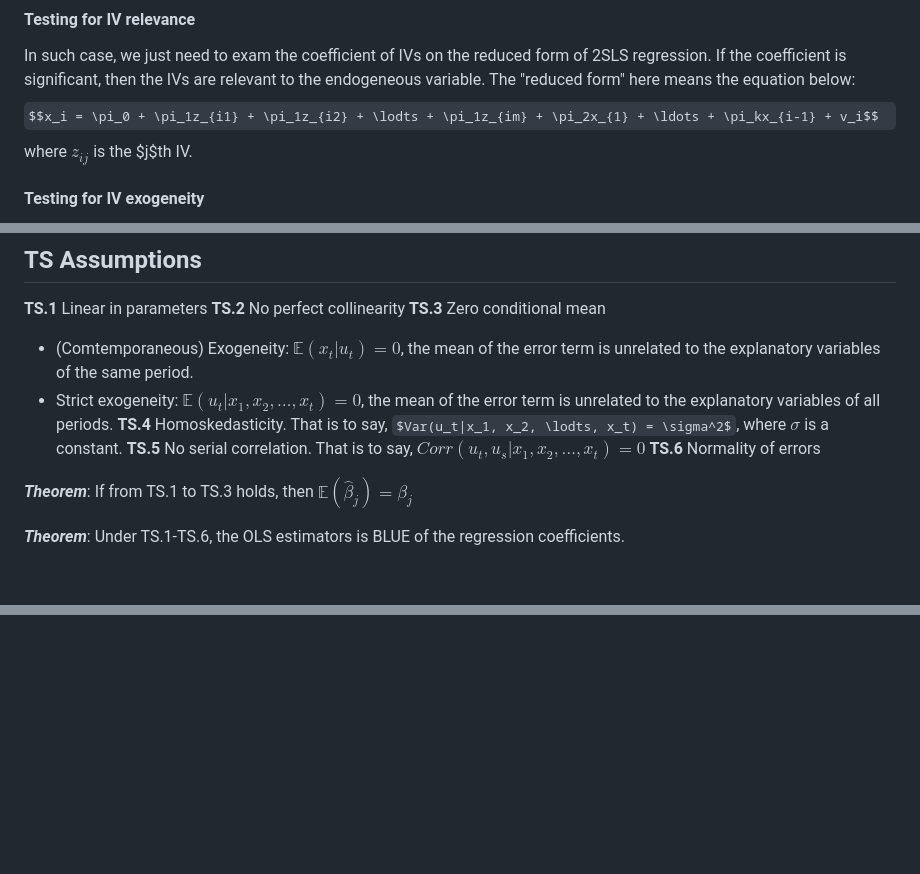
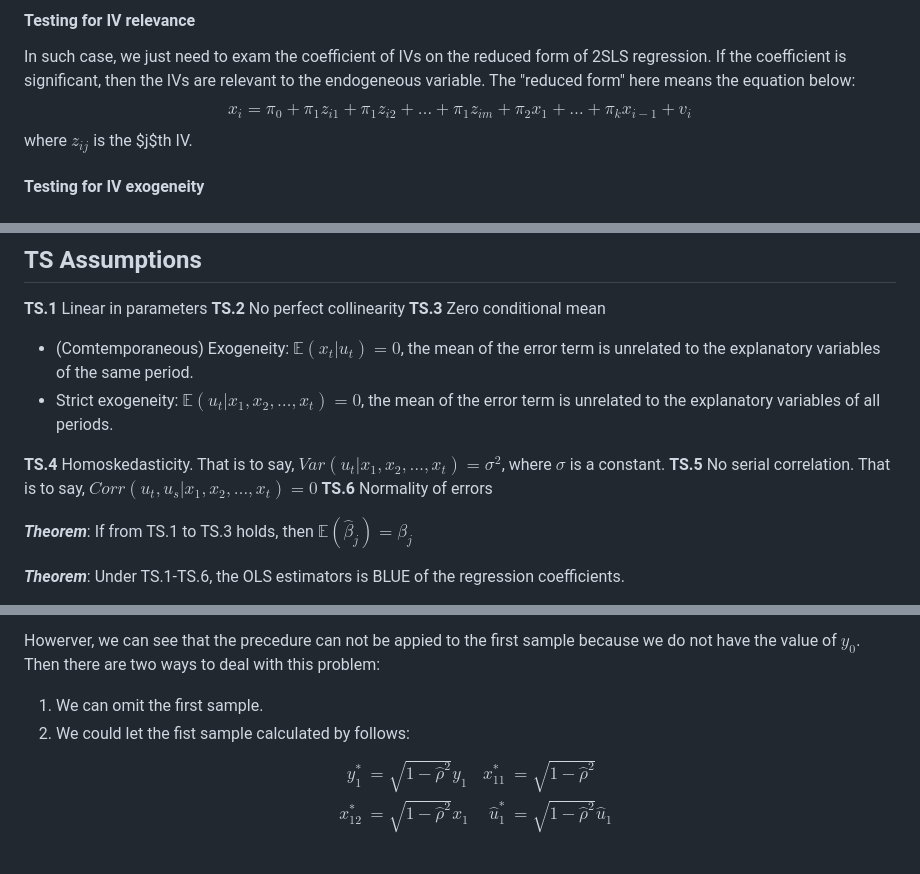
Before and after one commit to Linzy-Liu/Note-Repository, a Markdown page: Notes in markdown/Regression Analysis.md, 3 parts joined by grey strips. Rendered like a GitHub page; some formulas as TeX source; blank space fills up the shorter version.

```diff
--- a/Notes in markdown/Regression Analysis.md
+++ b/Notes in markdown/Regression Analysis.md
@@ -187,7 +187,7 @@ The Hausman test here is equivalent to test whether $\delta = 0$.
 #### Testing for IV relevance
 
 In such case, we just need to exam the coefficient of IVs on the reduced form of 2SLS regression. If the coefficient is significant, then the IVs are relevant to the endogeneous variable. The "reduced form" here means the equation below:
-$$x_i = \pi_0 + \pi_1z_{i1} + \pi_1z_{i2} + \lodts + \pi_1z_{im} + \pi_2x_{1} + \ldots + \pi_kx_{i-1} + v_i$$ where $z_{ij}$ is the $j$th IV.
+$$x_i = \pi_0 + \pi_1z_{i1} + \pi_1z_{i2} + \ldots + \pi_1z_{im} + \pi_2x_{1} + \ldots + \pi_kx_{i-1} + v_i$$ where $z_{ij}$ is the $j$th IV.
 
 #### Testing for IV exogeneity
 
@@ -216,7 +216,8 @@ And we have the following models for time series data:
 **TS.3** Zero conditional mean
    * (Comtemporaneous) Exogeneity: $\mathbb{E}(x_t|u_t)=0$, the mean of the error term is unrelated to the explanatory variables of the same period.
    * Strict exogeneity: $\mathbb{E}(u_t|x_1, x_2, \ldots, x_t) = 0$, the mean of the error term is unrelated to the explanatory variables of all periods.
-**TS.4** Homoskedasticity. That is to say, $Var(u_t|x_1, x_2, \lodts, x_t) = \sigma^2$, where $\sigma$ is a constant.
+
+**TS.4** Homoskedasticity. That is to say, $Var(u_t|x_1, x_2, \ldots, x_t) = \sigma^2$, where $\sigma$ is a constant.
 **TS.5** No serial correlation. That is to say, $Corr(u_t, u_s|x_1, x_2, \ldots, x_t)=0$
 **TS.6** Normality of errors
 
@@ -236,0 +287,9 @@ And we usually import trending variables when:
+Howerver, we can see that the precedure can not be appied to the first sample because we do not have the value of $y_0$. Then there are two ways to deal with this problem:
+1. We can omit the first sample.
+2. We could let the fist sample calculated by follows:
+   $$
+   \begin{align*}
+   y_1^* &= \sqrt{1-\hat{\rho}^2}y_1 & x_{11}^* &= \sqrt{1-\hat{\rho}^2} \\
+   x_{12}^* &= \sqrt{1-\hat{\rho}^2}x_1 & \hat{u}_1^* &= \sqrt{1-\hat{\rho}^2}\hat{u}_1 \\
+   \end{align*}
+   $$
```
Also changed, not shown: other parts of Notes in markdown/Regression Analysis.md (+49 -0 lines).
